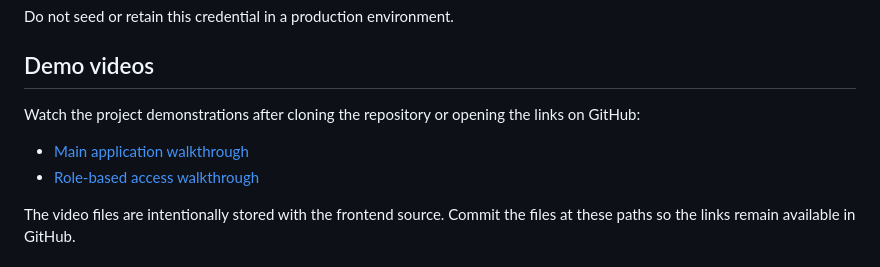
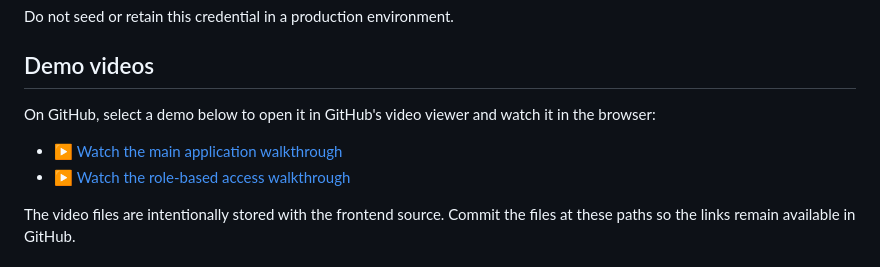
Before and after one commit to moniquebustillos16/systemanchor, a Markdown page: README.md, the part around the change. Rendered like a GitHub page.

Commit message:
Demo Vid

```diff
--- a/README.md
+++ b/README.md
@@ -65,11 +65,11 @@ Do not seed or retain this credential in a production environment.
 
 ## Demo videos
 
-Watch the project demonstrations after cloning the repository or opening the
-links on GitHub:
+On GitHub, select a demo below to open it in GitHub's video viewer and watch
+it in the browser:
 
-- [Main application walkthrough](<frontend/src/lib/Demo video/Main Demo.mp4>)
-- [Role-based access walkthrough](<frontend/src/lib/Demo video/RoleAccess Demo.mp4>)
+- ▶ [Watch the main application walkthrough](<frontend/src/lib/Demo video/Main Demo.mp4>)
+- ▶ [Watch the role-based access walkthrough](<frontend/src/lib/Demo video/RoleAccess Demo.mp4>)
 
 The video files are intentionally stored with the frontend source. Commit the
 files at these paths so the links remain available in GitHub.
```
